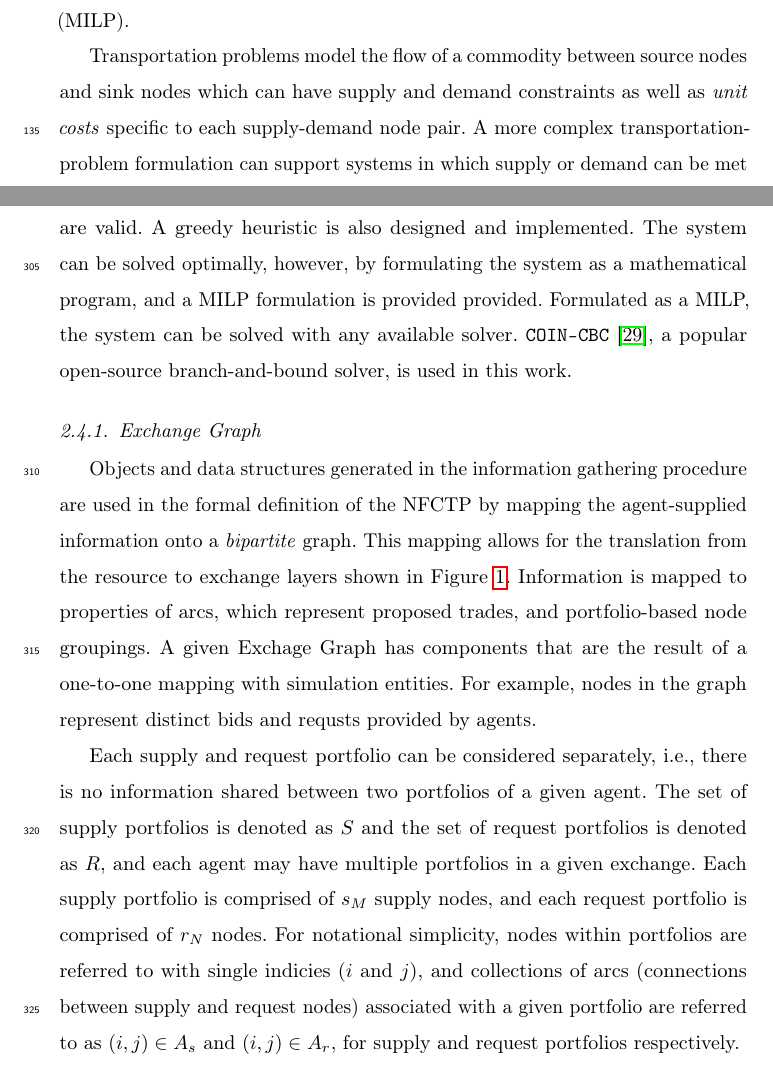
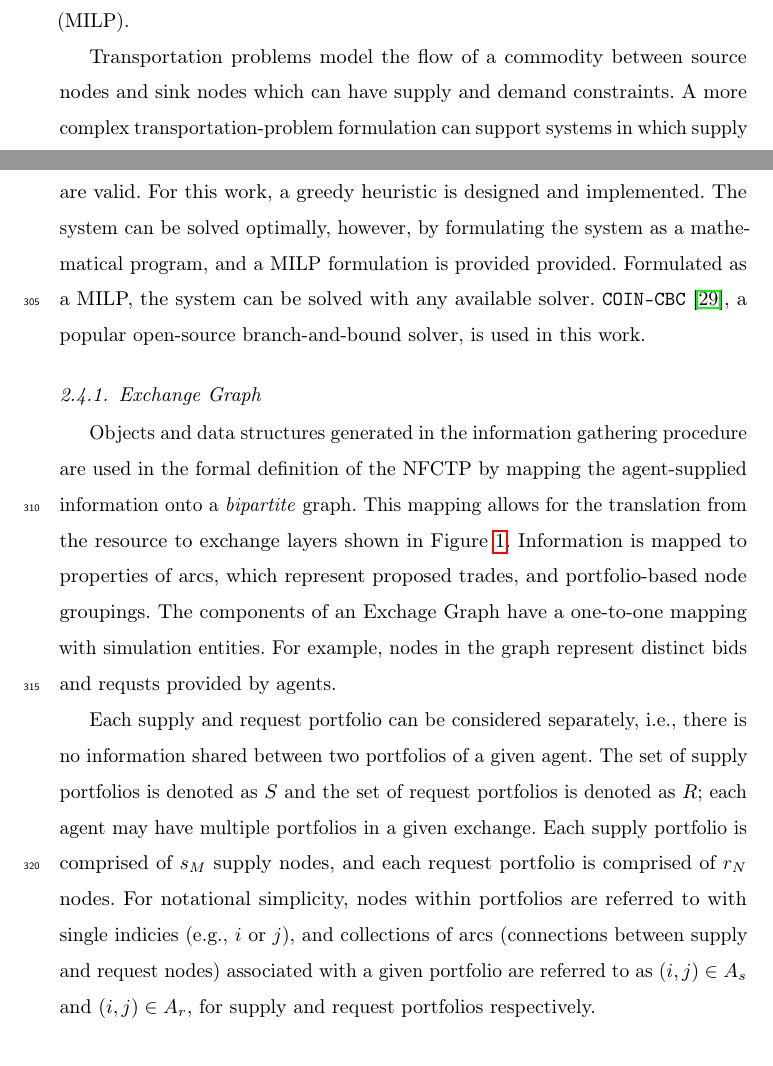
Before and after one commit to cyclus/dre-paper, a LaTeX paper (paper.tex, which reads methods.tex): two parts of pages 6 and 14 of 49, joined at a grey line, cut so that both start at the same text. Compiled offline with pdfLaTeX; a LaTeX package or settings file that is missing is left out; an older LaTeX class or package is replaced by its successor.

Commit message:
final walk through

```diff
--- a/methods.tex
+++ b/methods.tex
@@ -75,8 +75,7 @@ decision variables are integer (e.g., binary), the formulation is termed a
 Mixed-Integer Linear Program (MILP).
 
 Transportation problems model the flow of a commodity between source nodes and
-sink nodes which can have supply and demand constraints as well as \textit{unit
-  costs} specific to each supply-demand node pair. A more complex
+sink nodes which can have supply and demand constraints. A more complex
 transportation-problem formulation can support systems in which supply or demand
 can be met by multiple commodities.  There is a unit cost $c_{i,j}^{h}$ for
 commodity $h$ to traverse arc $(i,j)$. A supplier of commodity $h$ has a certain
@@ -348,10 +348,10 @@ An instance of supply and demand defined by the DRE's information gathering step
 is cast to a constrained, bipartite network which represents a variant of the
 MTP, entitled the \textit{Nuclear Fuel Cycle Transportation Problem} (NFCTP). It
 can be solved by any heuristic that provides a feasible solution to such
-networks are valid.  A greedy heuristic is also designed and implemented. The
-system can be solved optimally, however, by formulating the system as a
-mathematical program, and a MILP formulation is provided provided. Formulated as
-a MILP, the system can be solved with any available
+networks are valid.  For this work, a greedy heuristic is designed and
+implemented. The system can be solved optimally, however, by formulating the
+system as a mathematical program, and a MILP formulation is provided
+provided. Formulated as a MILP, the system can be solved with any available
 solver. \cbc\cite{forrestcbc}, a popular open-source branch-and-bound solver, is
 used in this work.
 
@@ -362,18 +362,17 @@ used in the formal definition of the NFCTP by mapping the agent-supplied
 information onto a \textit{bipartite} graph. This mapping allows for the
 translation from the resource to exchange layers shown in Figure
 \ref{fig:dre_impl}. Information is mapped to properties of arcs, which represent
-proposed trades, and portfolio-based node groupings. A given Exchage Graph has
-components that are the result of a one-to-one mapping with simulation
-entities. For example, nodes in the graph represent distinct bids and requsts
-provided by agents.
+proposed trades, and portfolio-based node groupings. The components of an
+Exchage Graph have a one-to-one mapping with simulation entities. For example,
+nodes in the graph represent distinct bids and requsts provided by agents.
 
 Each supply and request portfolio can be considered separately, i.e., there is
 no information shared between two portfolios of a given agent. The set of supply
 portfolios is denoted as $S$ and the set of request portfolios is denoted as
-$R$, and each agent may have multiple portfolios in a given exchange. Each
+$R$; each agent may have multiple portfolios in a given exchange. Each
 supply portfolio is comprised of $s_M$ supply nodes, and each request portfolio
 is comprised of $r_N$ nodes. For notational simplicity, nodes within portfolios
-are referred to with single indicies ($i$ and $j$), and collections of arcs
+are referred to with single indicies (e.g., $i$ or $j$), and collections of arcs
 (connections between supply and request nodes) associated with a given portfolio
 are referred to as $(i, j) \in A_s$ and $(i, j) \in A_r$, for supply and request
 portfolios respectively.
```
Also changed, not shown: methods.tex (48 more changed lines).
